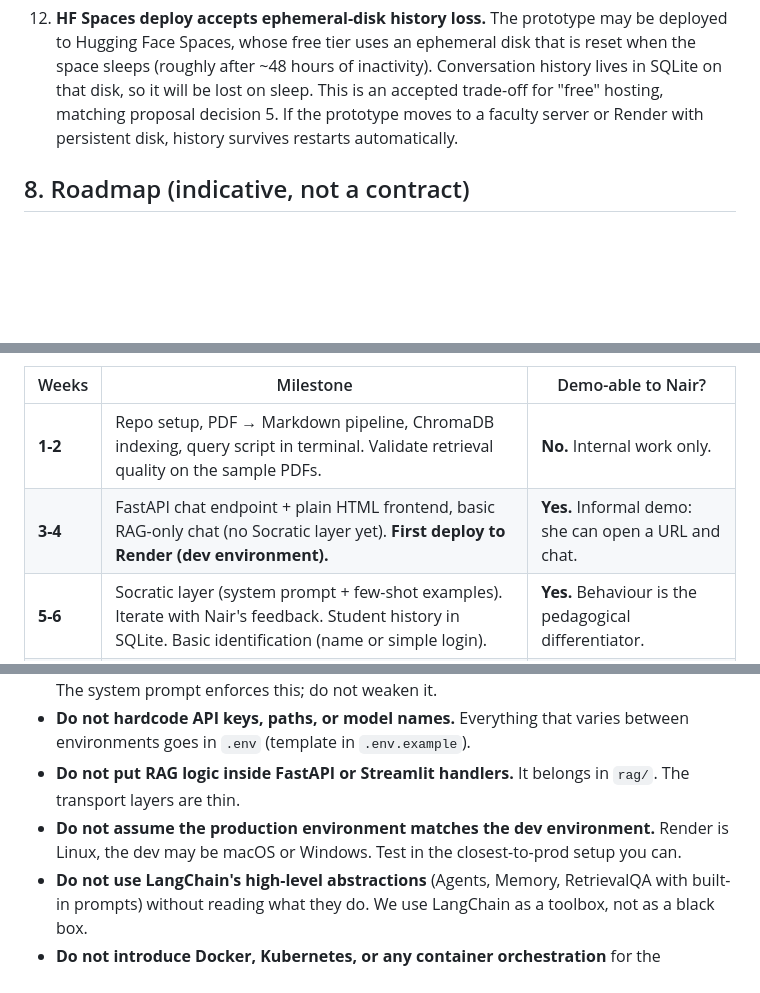
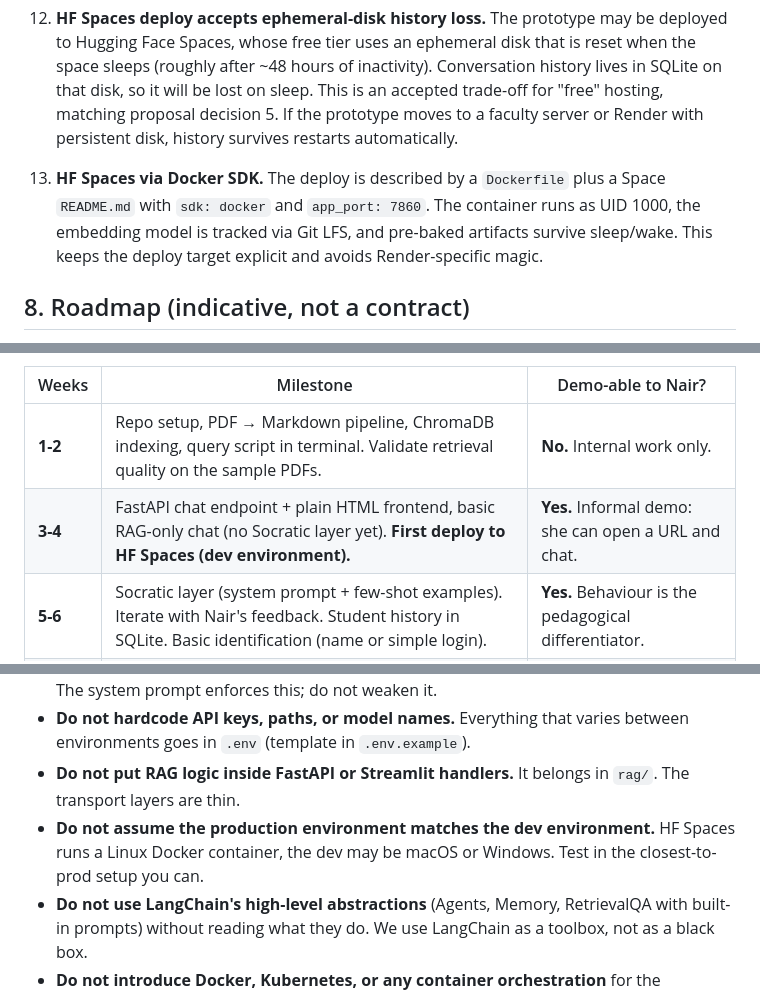
Before and after one commit to fabianalvarez7/asistente-fisica, a Markdown page: AGENTS.md, 3 parts joined by grey strips. GitHub-like rendering; blank space fills up the shorter version.

```diff
--- a/AGENTS.md
+++ b/AGENTS.md
@@ -142,6 +142,8 @@ Each decision here was made consciously. Do not revert them without a written AD
 11. **Typed-name identification for the chat, not user/password auth.** The prototype asks the student for a display name and uses it as the identity key for the SQLite history thread. This keeps the barrier to entry low: no passwords, no email, no session cookies. The trade-offs are intentional and accepted: two students who type the exact same name share a thread (we do not disambiguate "Ana" vs "Ana"), and there is no logout because there is no session. A future auth hardening pass can replace this without changing the history schema.
 
 12. **HF Spaces deploy accepts ephemeral-disk history loss.** The prototype may be deployed to Hugging Face Spaces, whose free tier uses an ephemeral disk that is reset when the space sleeps (roughly after ~48 hours of inactivity). Conversation history lives in SQLite on that disk, so it will be lost on sleep. This is an accepted trade-off for "free" hosting, matching proposal decision 5. If the prototype moves to a faculty server or Render with persistent disk, history survives restarts automatically.
+
+13. **HF Spaces via Docker SDK.** The deploy is described by a `Dockerfile` plus a Space `README.md` with `sdk: docker` and `app_port: 7860`. The container runs as UID 1000, the embedding model is tracked via Git LFS, and pre-baked artifacts survive sleep/wake. This keeps the deploy target explicit and avoids Render-specific magic.
 
 ## 8. Roadmap (indicative, not a contract)
 
@@ -154,7 +156,7 @@ Each decision here was made consciously. Do not revert them without a written AD
 | Weeks | Milestone | Demo-able to Nair? |
 |---|---|---|
 | **1-2** | Repo setup, PDF → Markdown pipeline, ChromaDB indexing, query script in terminal. Validate retrieval quality on the sample PDFs. | **No.** Internal work only. |
-| **3-4** | FastAPI chat endpoint + plain HTML frontend, basic RAG-only chat (no Socratic layer yet). **First deploy to Render (dev environment).** | **Yes.** Informal demo: she can open a URL and chat. |
+| **3-4** | FastAPI chat endpoint + plain HTML frontend, basic RAG-only chat (no Socratic layer yet). **First deploy to HF Spaces (dev environment).** | **Yes.** Informal demo: she can open a URL and chat. |
 | **5-6** | Socratic layer (system prompt + few-shot examples). Iterate with Nair's feedback. Student history in SQLite. Basic identification (name or simple login). | **Yes.** Behaviour is the pedagogical differentiator. |
 | **7-8** | Polish, prompt iteration, auth hardening if time allows. Second Nair demo. | **Yes.** |
 | **9-10** | Optional: Streamlit dashboard for professors. **Cut if it threatens the Socratic layer.** | Maybe. |
@@ -187,7 +189,7 @@ These are anti-patterns specific to this project. Violating them is a sign that
 - **Do not make the assistant solve the exercise directly.** The Socratic layer is the point. The system prompt enforces this; do not weaken it.
 - **Do not hardcode API keys, paths, or model names.** Everything that varies between environments goes in `.env` (template in `.env.example`).
 - **Do not put RAG logic inside FastAPI or Streamlit handlers.** It belongs in `rag/`. The transport layers are thin.
-- **Do not assume the production environment matches the dev environment.** Render is Linux, the dev may be macOS or Windows. Test in the closest-to-prod setup you can.
+- **Do not assume the production environment matches the dev environment.** HF Spaces runs a Linux Docker container, the dev may be macOS or Windows. Test in the closest-to-prod setup you can.
 - **Do not use LangChain's high-level abstractions** (Agents, Memory, RetrievalQA with built-in prompts) without reading what they do. We use LangChain as a toolbox, not as a black box.
 - **Do not introduce Docker, Kubernetes, or any container orchestration** for the prototype. The complexity tax is not paid back at this scale.
 - **Do not write code in a hurry to "look productive".** This is a 4-month project, not a sprint. Slow is smooth, smooth is fast.
```
Also changed, not shown: other parts of AGENTS.md (+7 -3 lines), docs/hf-space.md (added, +106 -0 lines).
